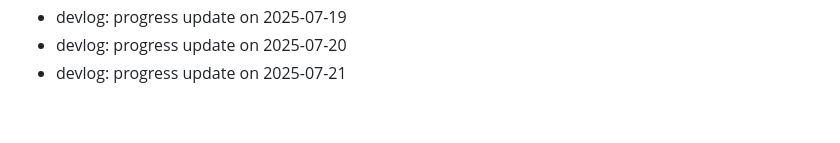
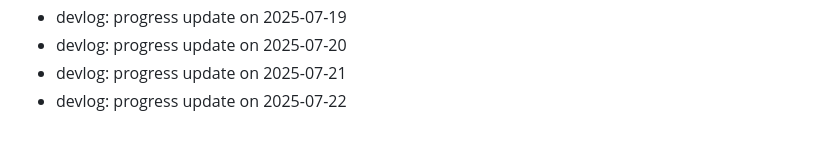
Before and after one commit to ParkerMartina/imxieyi, a Markdown page: DEVLOG.md, the part around the change. GitHub-like rendering.

Commit message:
docs: devlog 2025-07-22

```diff
--- a/DEVLOG.md
+++ b/DEVLOG.md
@@ -380,3 +380,4 @@ Backfill2 Day 108
 - devlog: progress update on 2025-07-19
 - devlog: progress update on 2025-07-20
 - devlog: progress update on 2025-07-21
+- devlog: progress update on 2025-07-22
```
